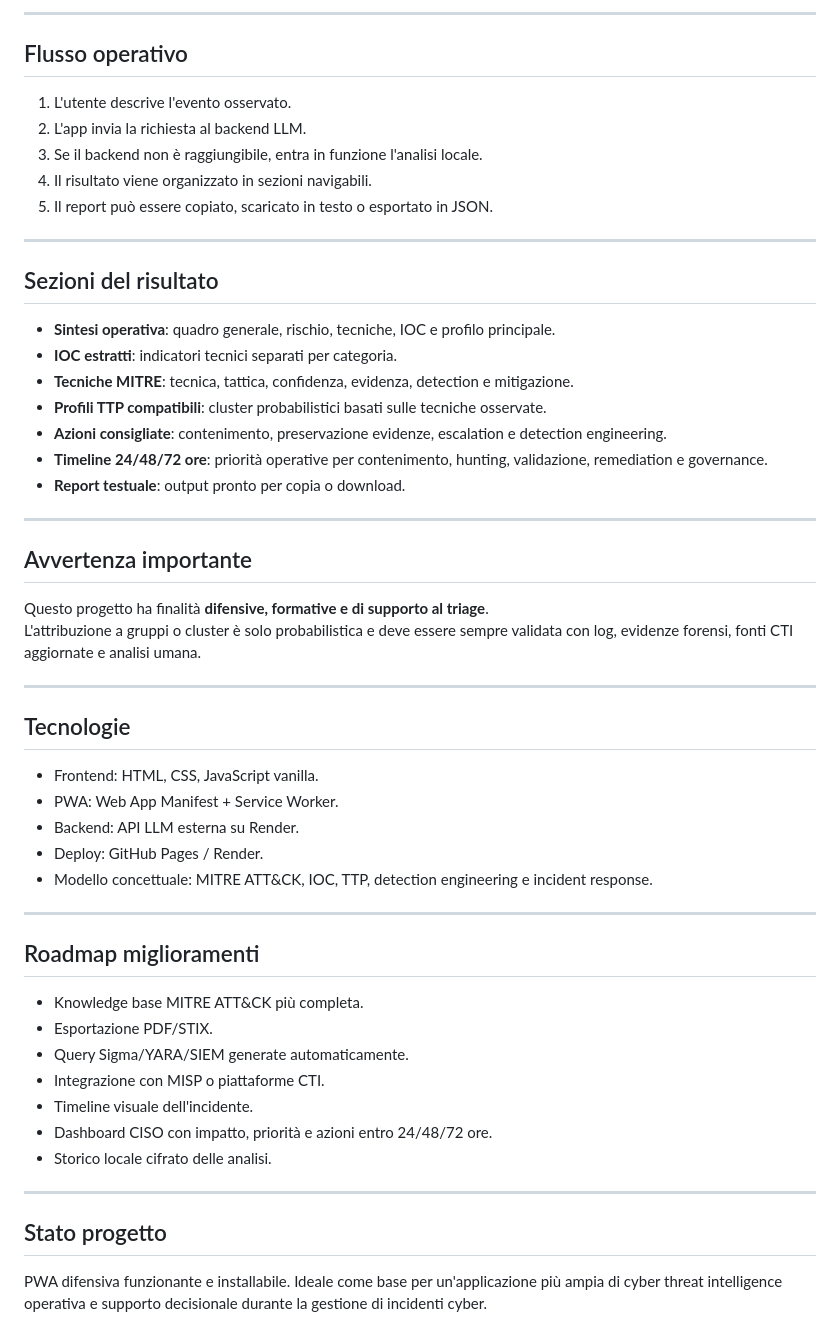
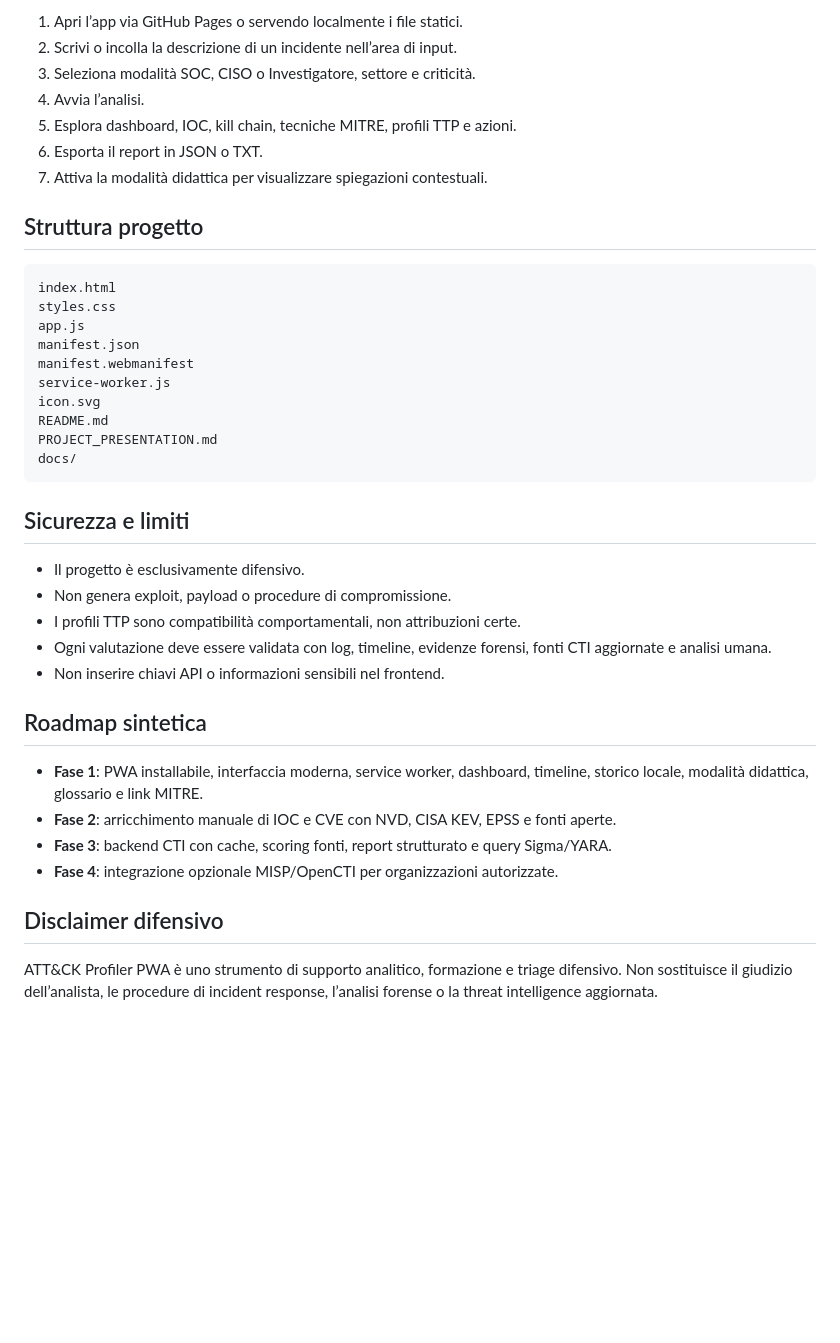
Before and after one commit to rikleee/attack-profiler-pwa, a Markdown page: README.md, the part around one of its changes. GitHub-like rendering; blank space fills up the shorter version.

````diff
--- a/README.md
+++ b/README.md
@@ -60,57 +61,42 @@ Vista orientata a IOC, catena degli eventi, preservazione delle evidenze e ricos
 
----
+1. Apri l’app via GitHub Pages o servendo localmente i file statici.
+2. Scrivi o incolla la descrizione di un incidente nell’area di input.
+3. Seleziona modalità SOC, CISO o Investigatore, settore e criticità.
+4. Avvia l’analisi.
+5. Esplora dashboard, IOC, kill chain, tecniche MITRE, profili TTP e azioni.
+6. Esporta il report in JSON o TXT.
+7. Attiva la modalità didattica per visualizzare spiegazioni contestuali.
 
-## Flusso operativo
+## Struttura progetto
 
-1. L'utente descrive l'evento osservato.
-2. L'app invia la richiesta al backend LLM.
-3. Se il backend non è raggiungibile, entra in funzione l'analisi locale.
-4. Il risultato viene organizzato in sezioni navigabili.
-5. Il report può essere copiato, scaricato in testo o esportato in JSON.
+```text
+index.html
+styles.css
+app.js
+manifest.json
+manifest.webmanifest
+service-worker.js
+icon.svg
+README.md
+PROJECT_PRESENTATION.md
+docs/
+```
 
----
+## Sicurezza e limiti
 
-## Sezioni del risultato
+- Il progetto è esclusivamente difensivo.
+- Non genera exploit, payload o procedure di compromissione.
+- I profili TTP sono compatibilità comportamentali, non attribuzioni certe.
+- Ogni valutazione deve essere validata con log, timeline, evidenze forensi, fonti CTI aggiornate e analisi umana.
+- Non inserire chiavi API o informazioni sensibili nel frontend.
 
-- **Sintesi operativa**: quadro generale, rischio, tecniche, IOC e profilo principale.
-- **IOC estratti**: indicatori tecnici separati per categoria.
-- **Tecniche MITRE**: tecnica, tattica, confidenza, evidenza, detection e mitigazione.
-- **Profili TTP compatibili**: cluster probabilistici basati sulle tecniche osservate.
-- **Azioni consigliate**: contenimento, preservazione evidenze, escalation e detection engineering.
-- **Timeline 24/48/72 ore**: priorità operative per contenimento, hunting, validazione, remediation e governance.
-- **Report testuale**: output pronto per copia o download.
+## Roadmap sintetica
 
----
+- **Fase 1**: PWA installabile, interfaccia moderna, service worker, dashboard, timeline, storico locale, modalità didattica, glossario e link MITRE.
+- **Fase 2**: arricchimento manuale di IOC e CVE con NVD, CISA KEV, EPSS e fonti aperte.
+- **Fase 3**: backend CTI con cache, scoring fonti, report strutturato e query Sigma/YARA.
+- **Fase 4**: integrazione opzionale MISP/OpenCTI per organizzazioni autorizzate.
 
-## Avvertenza importante
+## Disclaimer difensivo
 
-Questo progetto ha finalità **difensive, formative e di supporto al triage**.
-L'attribuzione a gruppi o cluster è solo probabilistica e deve essere sempre validata con log, evidenze forensi, fonti CTI aggiornate e analisi umana.
-
----
-
-## Tecnologie
-
-- Frontend: HTML, CSS, JavaScript vanilla.
-- PWA: Web App Manifest + Service Worker.
-- Backend: API LLM esterna su Render.
-- Deploy: GitHub Pages / Render.
-- Modello concettuale: MITRE ATT&CK, IOC, TTP, detection engineering e incident response.
-
----
-
-## Roadmap miglioramenti
-
-- Knowledge base MITRE ATT&CK più completa.
-- Esportazione PDF/STIX.
-- Query Sigma/YARA/SIEM generate automaticamente.
-- Integrazione con MISP o piattaforme CTI.
-- Timeline visuale dell'incidente.
-- Dashboard CISO con impatto, priorità e azioni entro 24/48/72 ore.
-- Storico locale cifrato delle analisi.
-
----
-
-## Stato progetto
-
-PWA difensiva funzionante e installabile. Ideale come base per un'applicazione più ampia di cyber threat intelligence operativa e supporto decisionale durante la gestione di incidenti cyber.
+ATT&CK Profiler PWA è uno strumento di supporto analitico, formazione e triage difensivo. Non sostituisce il giudizio dell’analista, le procedure di incident response, l’analisi forense o la threat intelligence aggiornata.
````
Also changed, not shown: other parts of README.md (+36 -35 lines).
